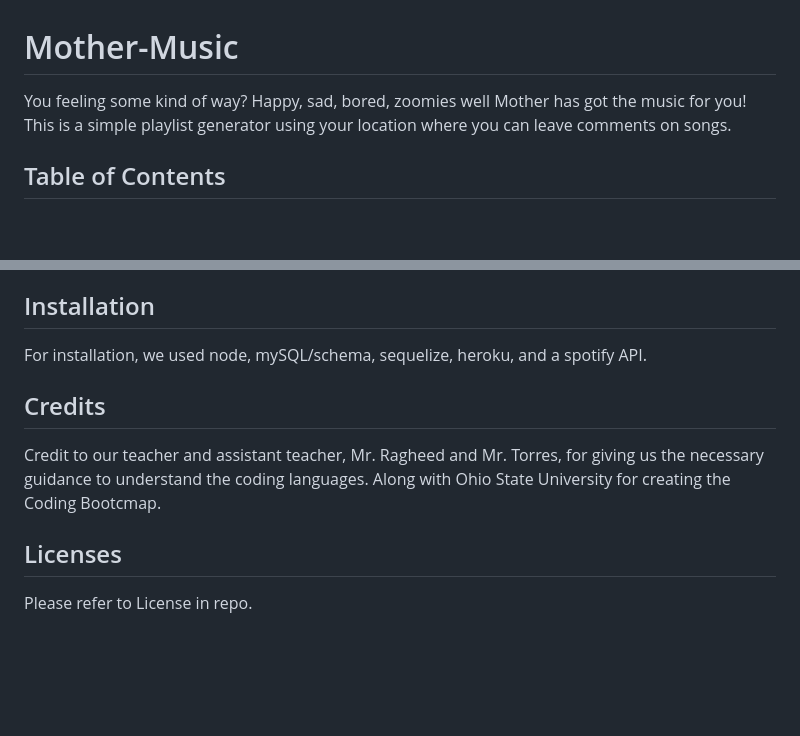
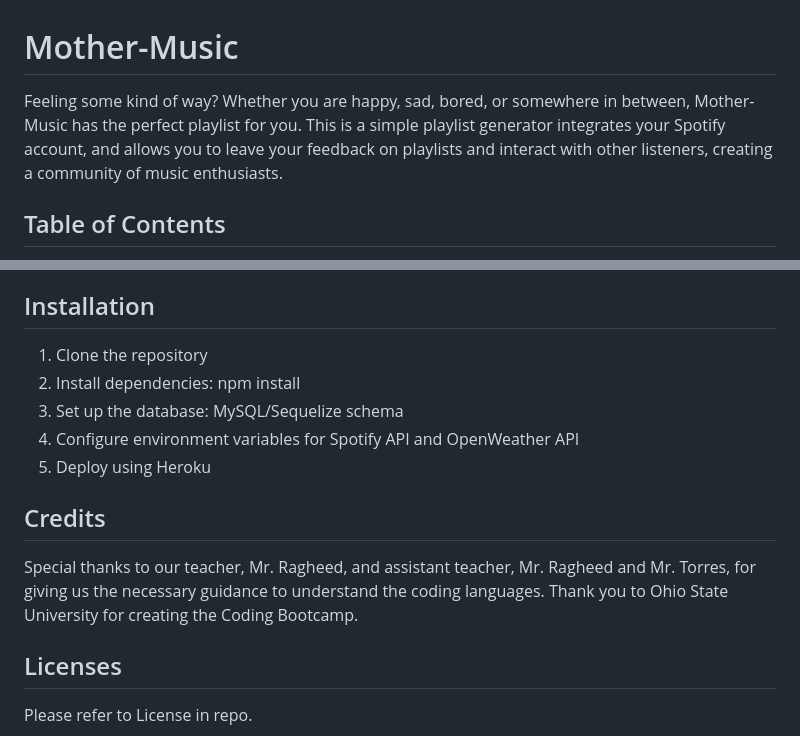
Before and after one commit to Masonmanshark4/Mother-Music, a Markdown page: README.md, 2 parts joined by grey strips. Drawn GitHub-style; blank space fills up the shorter version.

```diff
--- a/README.md
+++ b/README.md
@@ -1,6 +1,6 @@
 # Mother-Music
 
-You feeling some kind of way? Happy, sad, bored, zoomies well Mother has got the music for you! This is a simple playlist generator using your location where you can leave comments on songs.
+Feeling some kind of way? Whether you are happy, sad, bored, or somewhere in between, Mother-Music has the perfect playlist for you. This is a simple playlist generator integrates your Spotify account, and allows you to leave your feedback on playlists and interact with other listeners, creating a community of music enthusiasts.
 
 ## Table of Contents
 
@@ -60,11 +88,15 @@ Some cool features are that our project uses an HBS template for front end, and
 
 ## Installation
 
-For installation, we used node, mySQL/schema, sequelize, heroku, and a spotify API.
+1. Clone the repository
+2. Install dependencies: npm install
+3. Set up the database: MySQL/Sequelize schema
+4. Configure environment variables for Spotify API and OpenWeather API
+5. Deploy using Heroku
 
 ## Credits
 
-Credit to our teacher and assistant teacher, Mr. Ragheed and Mr. Torres, for giving us the necessary guidance to understand the coding languages. Along with Ohio State University for creating the Coding Bootcmap.
+Special thanks to our teacher, Mr. Ragheed, and assistant teacher, Mr. Ragheed and Mr. Torres, for giving us the necessary guidance to understand the coding languages. Thank you to Ohio State University for creating the Coding Bootcamp.
 
 ## Licenses
 
```
Also changed, not shown: other parts of README.md (+46 -18 lines).
